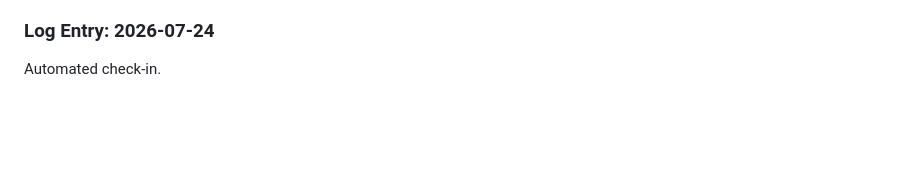
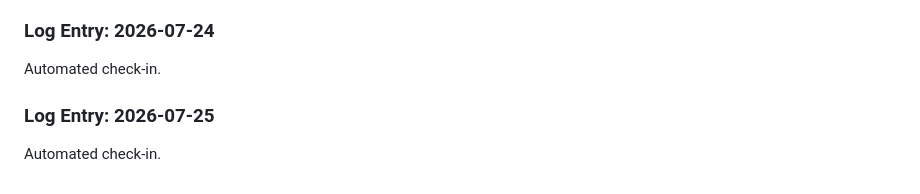
Before and after one commit to Ateendra9/AI-enabled-invoice-application, a Markdown page: project_log.md, the part around the change. GitHub-like rendering; blank space fills up the shorter version.

Commit message:
chore: automated daily project log entry

```diff
--- a/project_log.md
+++ b/project_log.md
@@ -147,3 +147,6 @@ Automated check-in.
 
 ### Log Entry: 2026-07-24
 Automated check-in.
+
+### Log Entry: 2026-07-25
+Automated check-in.
```
